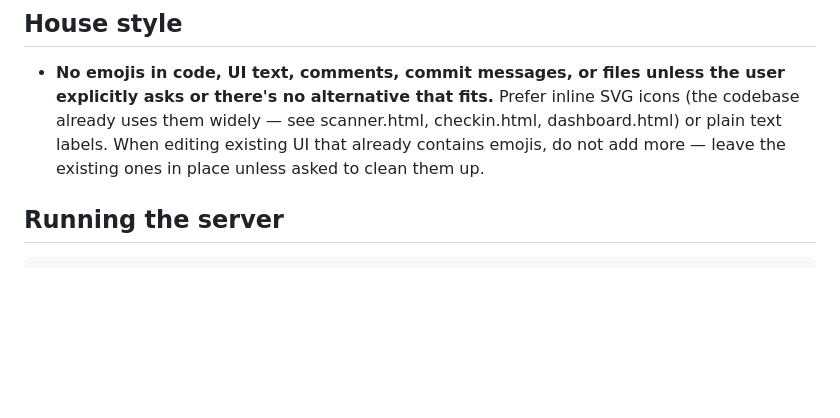
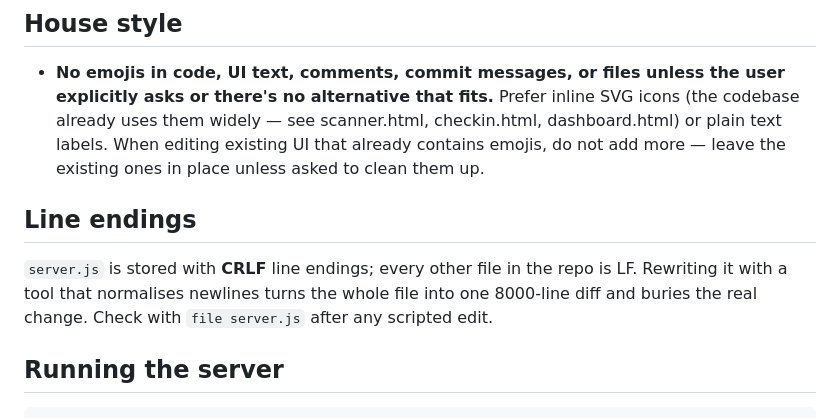
Before and after one commit to wddun/tickets, a Markdown page: CLAUDE.md, the part around the change. Drawn GitHub-style; blank space fills up the shorter version.

Commit message:
Note that server.js is CRLF, unlike the rest of the repo
A scripted edit that normalises newlines rewrites all 8000 lines and
hides the actual change in the diff.

Co-Authored-By: Claude Opus 5 <noreply@anthropic.com>

```diff
--- a/CLAUDE.md
+++ b/CLAUDE.md
@@ -5,6 +5,12 @@ This file provides guidance to Claude Code (claude.ai/code) when working with co
 ## House style
 
 - **No emojis in code, UI text, comments, commit messages, or files unless the user explicitly asks or there's no alternative that fits.** Prefer inline SVG icons (the codebase already uses them widely — see scanner.html, checkin.html, dashboard.html) or plain text labels. When editing existing UI that already contains emojis, do not add more — leave the existing ones in place unless asked to clean them up.
+
+## Line endings
+
+`server.js` is stored with **CRLF** line endings; every other file in the repo is LF.
+Rewriting it with a tool that normalises newlines turns the whole file into one 8000-line
+diff and buries the real change. Check with `file server.js` after any scripted edit.
 
 ## Running the server
 
```
